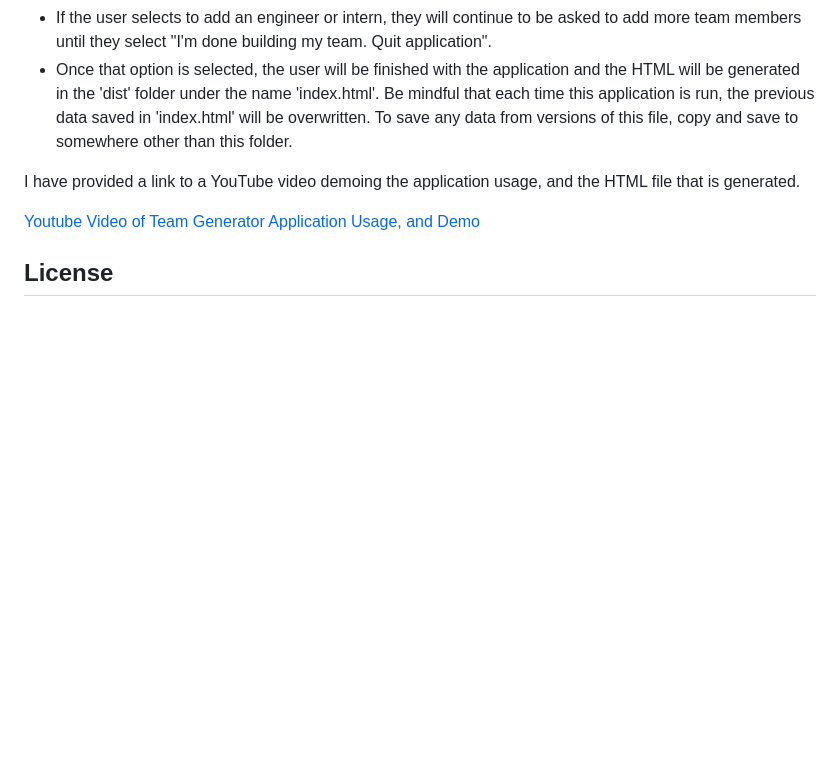
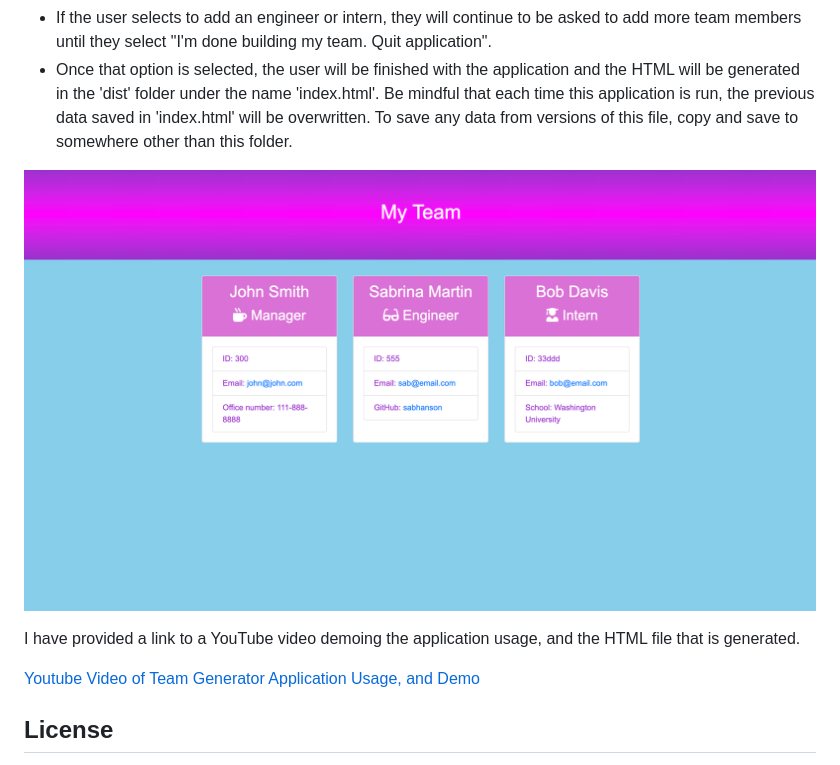
Before and after one commit to sabhanson/HW10-OOP, a Markdown page: README.md, the part around the change. Drawn GitHub-style; pictures changed too: demo.png (added); blank space fills up the shorter version.

Commit message:
added demo png to readme

```diff
--- a/README.md
+++ b/README.md
@@ -26,6 +26,8 @@ The user will need to follow the Installation instructions above.
 - If the user selects "Add an Intern", they will answer specific questions that pertain to the Intern's position.
 - If the user selects to add an engineer or intern, they will continue to be asked to add more team members until they select "I'm done building my team. Quit application".
 - Once that option is selected, the user will be finished with the application and the HTML will be generated in the 'dist' folder under the name 'index.html'. Be mindful that each time this application is run, the previous data saved in 'index.html' will be overwritten. To save any data from versions of this file, copy and save to somewhere other than this folder.
+
+![Example HTML that is generated with this app](demo.png)
 
 I have provided a link to a YouTube video demoing the application usage, and the HTML file that is generated.
 
```
Also changed, not shown: 10-object-oriented-programming-homework-demo.png (deleted), 1 other file.
